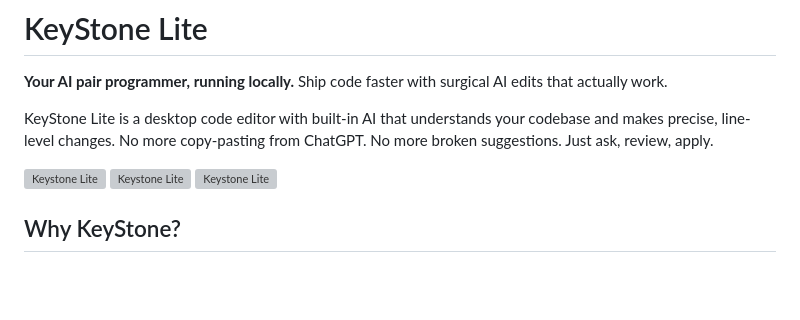
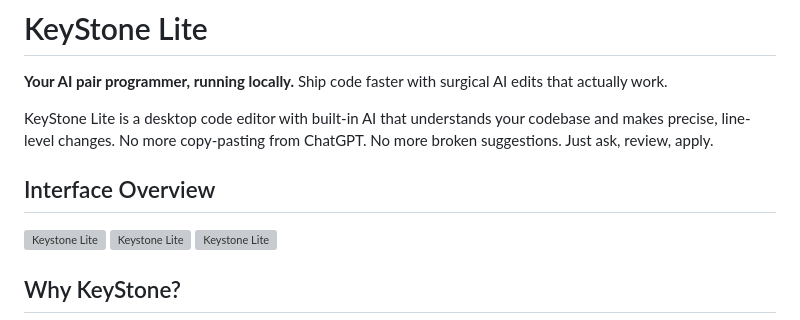
Before and after one commit to aiassistsecure/KeyStone-Lite, a Markdown page: README.md, the part around the change. Drawn GitHub-style; blank space fills up the shorter version; grey boxes are pictures that could not be loaded.

```diff
--- a/README.md
+++ b/README.md
@@ -3,6 +3,8 @@
 **Your AI pair programmer, running locally.** Ship code faster with surgical AI edits that actually work.
 
 KeyStone Lite is a desktop code editor with built-in AI that understands your codebase and makes precise, line-level changes. No more copy-pasting from ChatGPT. No more broken suggestions. Just ask, review, apply.
+
+## Interface Overview
 
 ![Keystone Lite](https://i.ibb.co/tp31STbp/Keystone-Lite-1-17-26-10-22-27-PM.png)
 ![Keystone Lite](https://i.ibb.co/pvj5bBc4/Keystone-Lite-1-17-26-10-22-47-PM.png)
```
